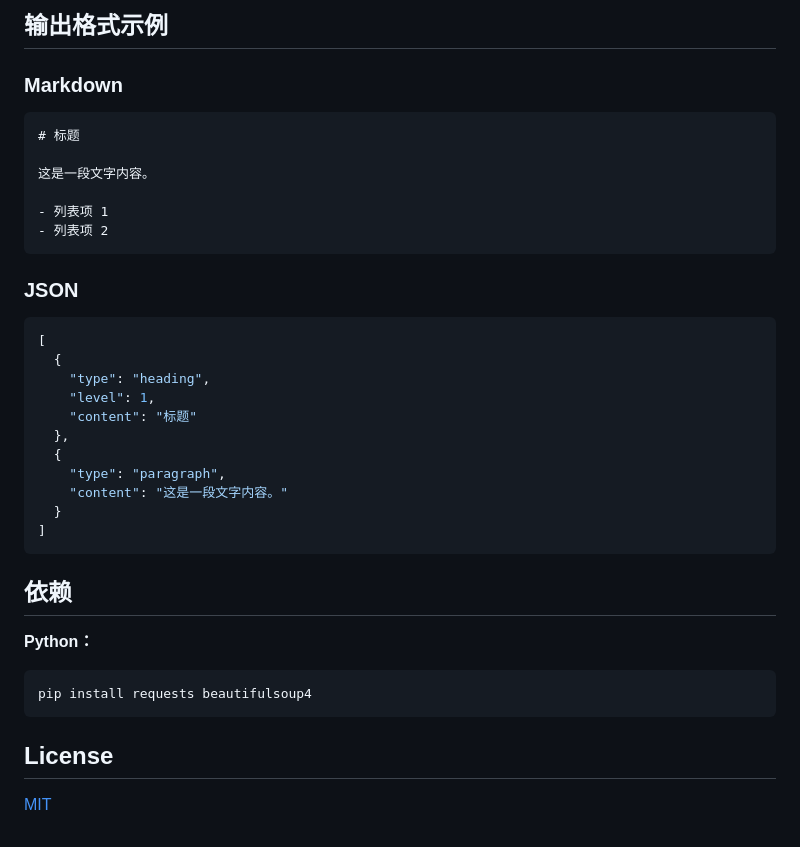
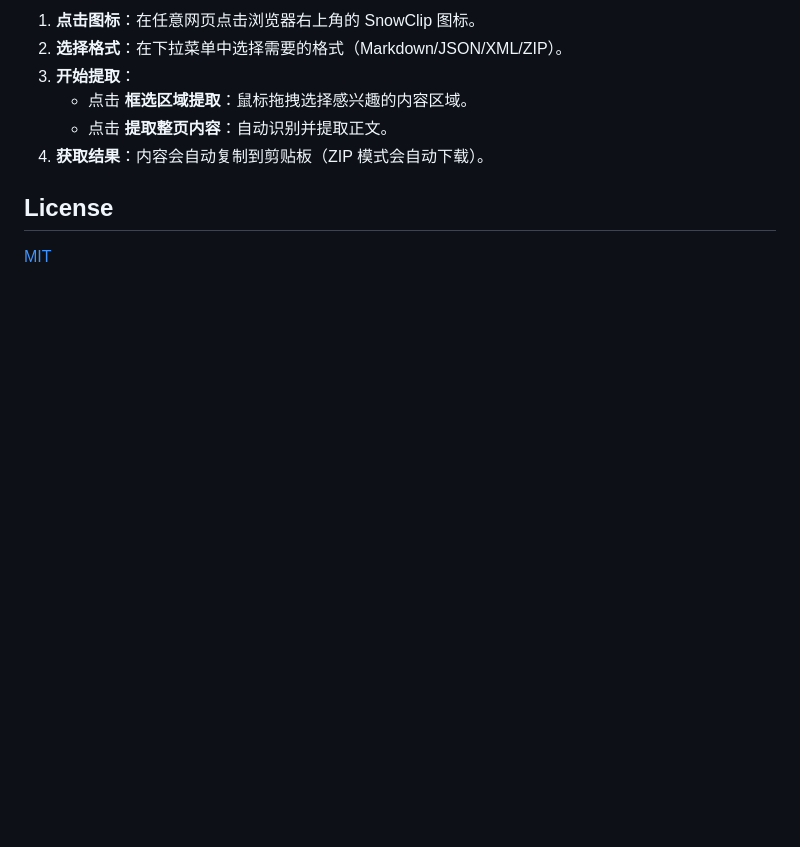
Before and after one commit to let5sne/SnowClip, a Markdown page: README.md, the part around the change printed below. Rendered like a GitHub page; blank space fills up the shorter version.

````diff
--- a/README.md
+++ b/README.md
@@ -56,36 +52,9 @@ python mcp.py
-## 输出格式示例
-
-### Markdown
-```markdown
-# 标题
-
-这是一段文字内容。
-
-- 列表项 1
-- 列表项 2
-```
-
-### JSON
-```json
-[
-  {
-    "type": "heading",
-    "level": 1,
-    "content": "标题"
-  },
-  {
-    "type": "paragraph",
-    "content": "这是一段文字内容。"
-  }
-]
-```
-
-## 依赖
-
-**Python：**
-```bash
-pip install requests beautifulsoup4
-```
+1. **点击图标**：在任意网页点击浏览器右上角的 SnowClip 图标。
+2. **选择格式**：在下拉菜单中选择需要的格式（Markdown/JSON/XML/ZIP）。
+3. **开始提取**：
+    - 点击 **框选区域提取**：鼠标拖拽选择感兴趣的内容区域。
+    - 点击 **提取整页内容**：自动识别并提取正文。
+4. **获取结果**：内容会自动复制到剪贴板（ZIP 模式会自动下载）。
 
 ## License
 
````
Also changed, not shown: other parts of README.md (+33 -37 lines), .gemini-clipboard/clipboard-1764770972536.png (deleted), docs/images/preview.png (added).
